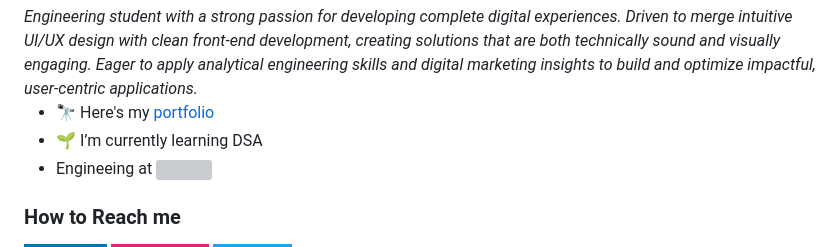
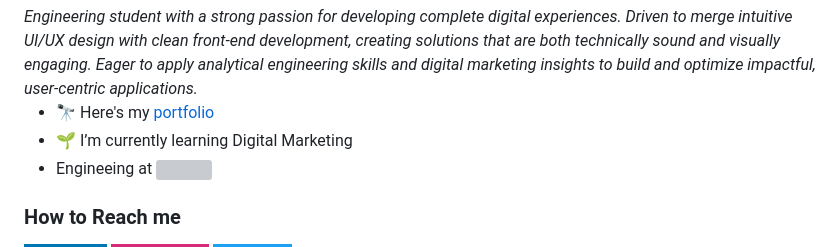
Before and after one commit to harishea/harishea, a Markdown page: README.md, the part around the change. Drawn GitHub-style; badges without logos; grey boxes are pictures that could not be loaded.

```diff
--- a/README.md
+++ b/README.md
@@ -8,7 +8,7 @@
 
 
 - 🔭 Here's my [portfolio](https://itshk.vercel.app/)
-- 🌱 I’m currently learning DSA
+- 🌱 I’m currently learning Digital Marketing
 - Engineeing at [<img src="https://grt.edu.in/wp-content/uploads/2025/01/grt_footer.jpg" height="24">](https://grt.edu.in/)
 
  ### How to Reach me
```
